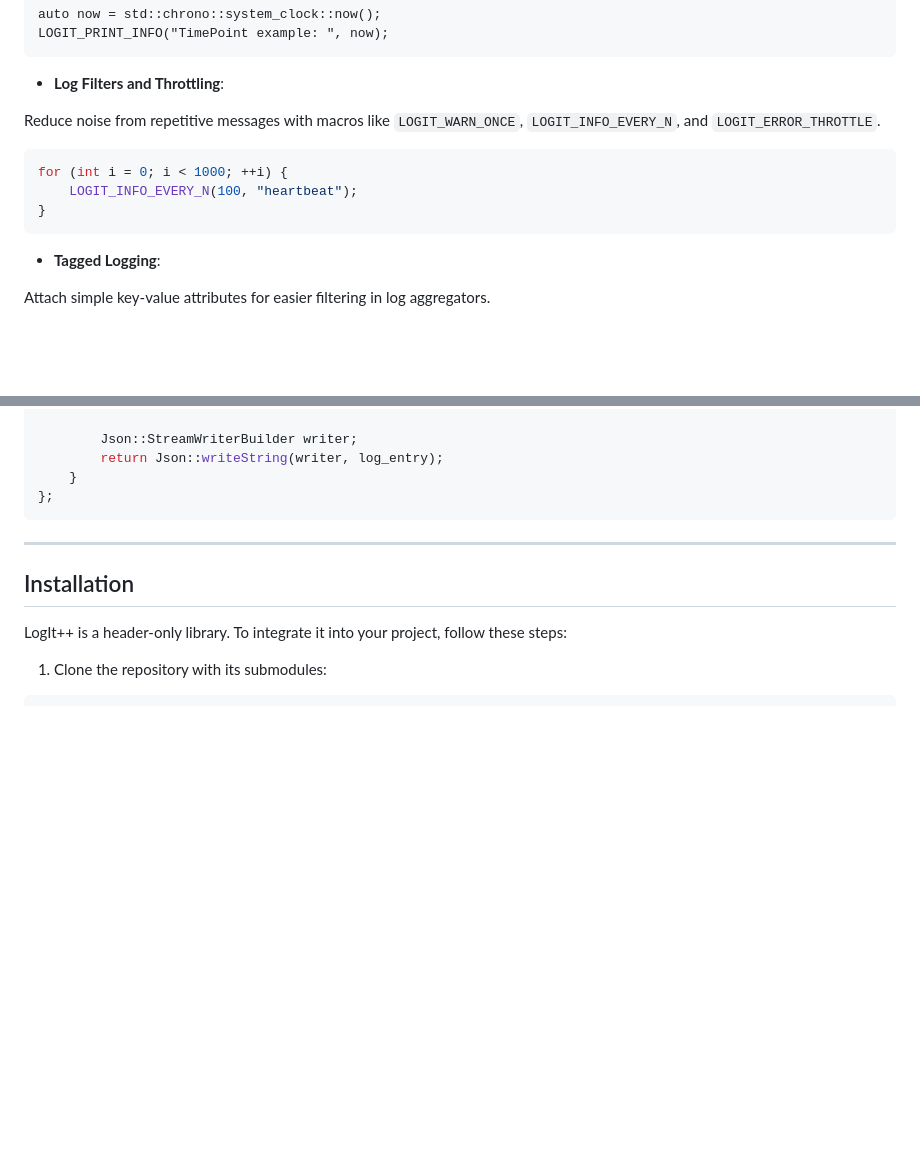
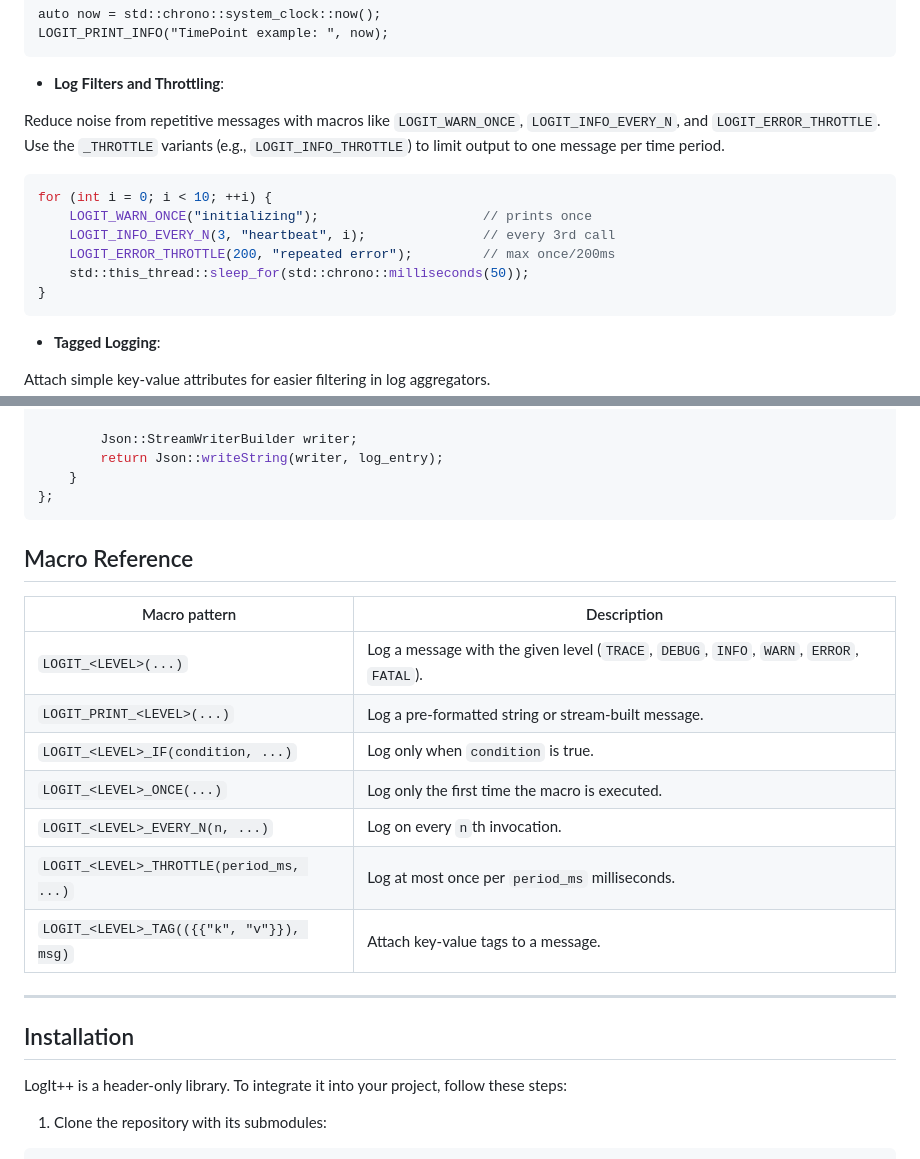
Before and after one commit to NewYaroslav/log-it-cpp, a Markdown page: README.md, 2 parts joined by grey strips. Rendered like a GitHub page; blank space fills up the shorter version.

````diff
--- a/README.md
+++ b/README.md
@@ -53,11 +53,17 @@ LOGIT_PRINT_INFO("TimePoint example: ", now);
 
 - **Log Filters and Throttling**:
 
-Reduce noise from repetitive messages with macros like `LOGIT_WARN_ONCE`, `LOGIT_INFO_EVERY_N`, and `LOGIT_ERROR_THROTTLE`.
+Reduce noise from repetitive messages with macros like `LOGIT_WARN_ONCE`,
+`LOGIT_INFO_EVERY_N`, and `LOGIT_ERROR_THROTTLE`. Use the `_THROTTLE`
+variants (e.g., `LOGIT_INFO_THROTTLE`) to limit output to one message per
+time period.
 
 ```cpp
-for (int i = 0; i < 1000; ++i) {
-    LOGIT_INFO_EVERY_N(100, "heartbeat");
+for (int i = 0; i < 10; ++i) {
+    LOGIT_WARN_ONCE("initializing");                     // prints once
+    LOGIT_INFO_EVERY_N(3, "heartbeat", i);               // every 3rd call
+    LOGIT_ERROR_THROTTLE(200, "repeated error");         // max once/200ms
+    std::this_thread::sleep_for(std::chrono::milliseconds(50));
 }
 ```
 
@@ -498,6 +504,18 @@ public:
 };
 ```
 
+## Macro Reference
+
+| Macro pattern | Description |
+| ------------- | ----------- |
+| `LOGIT_<LEVEL>(...)` | Log a message with the given level (`TRACE`, `DEBUG`, `INFO`, `WARN`, `ERROR`, `FATAL`). |
+| `LOGIT_PRINT_<LEVEL>(...)` | Log a pre-formatted string or stream-built message. |
+| `LOGIT_<LEVEL>_IF(condition, ...)` | Log only when `condition` is true. |
+| `LOGIT_<LEVEL>_ONCE(...)` | Log only the first time the macro is executed. |
+| `LOGIT_<LEVEL>_EVERY_N(n, ...)` | Log on every `n`th invocation. |
+| `LOGIT_<LEVEL>_THROTTLE(period_ms, ...)` | Log at most once per `period_ms` milliseconds. |
+| `LOGIT_<LEVEL>_TAG(({{"k", "v"}}), msg)` | Attach key-value tags to a message. |
+
 ---
 
 ## Installation
````
Also changed, not shown: README-RU.md (+28 -0 lines).
